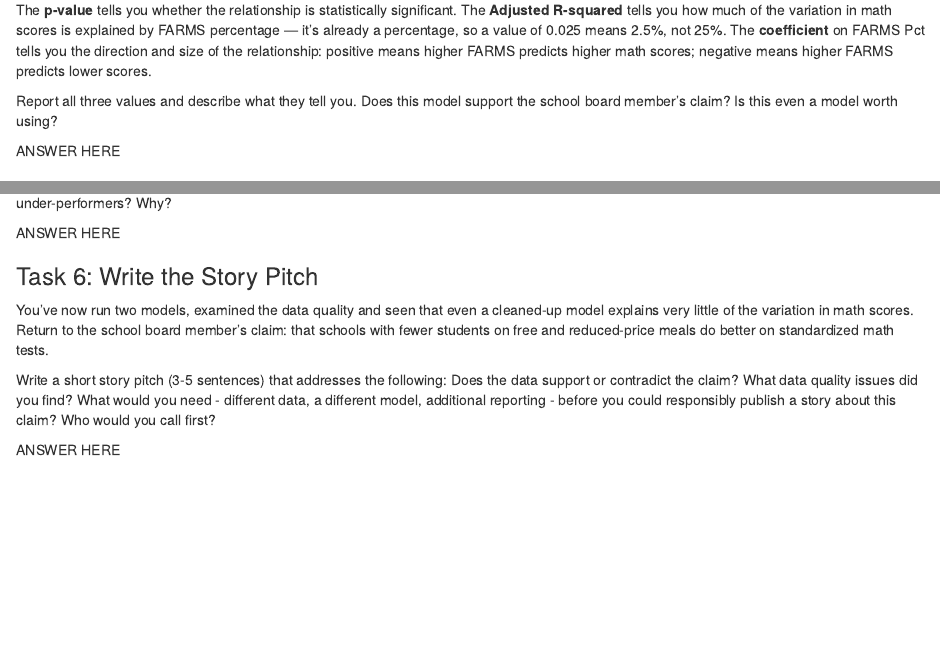
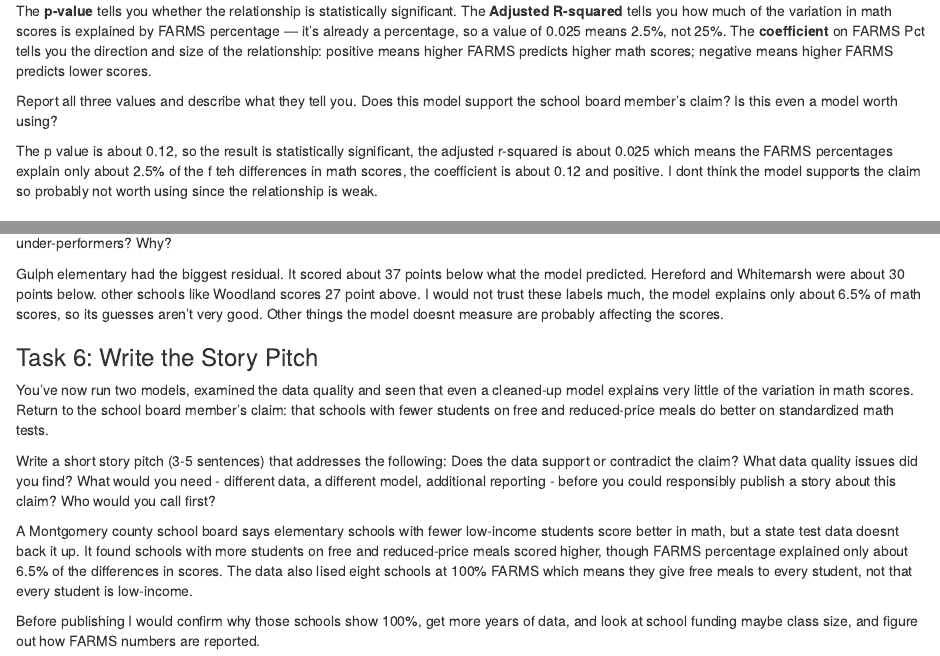
Before and after one commit to cmcdono/Jour405, an R Markdown document (activities/MathScoresRegression.Rmd): the page in a window 1100 px wide, from 1750 px down before the commit and from 1790 px down after it, so that both start at the same text, and a second part further down, joined at a grey line. Rendered offline with R 4.5, knitr and Pandoc, with nearby package versions; some code elsewhere in the file could not run offline.

Commit message:
Update MathScoresRegression.Rmd

```diff
--- a/activities/MathScoresRegression.Rmd
+++ b/activities/MathScoresRegression.Rmd
@@ -68,7 +68,7 @@ The **p-value** tells you whether the relationship is statistically significant.
 
 Report all three values and describe what they tell you. Does this model support the school board member's claim? Is this even a model worth using?
 
-ANSWER HERE
+The p value is about 0.12, so the result is statistically significant, the adjusted r-squared is about 0.025 which means the FARMS percentages explain only about 2.5% of the f teh differences in math scores, the coefficient is about 0.12 and positive. I dont think the model supports the claim so probably not worth using since the relationship is weak.
 
 
 ### Task 4: What's Driving the Problem? Filter and Rerun.
@@ -132,7 +132,7 @@ head(schools_filtered |> select(1, `FARMS Pct`, `% Met or Exceeded Math Expectat
 
 What are the largest residuals? Given the model's weak R-squared, how much confidence would you have in labeling these schools as over- or under-performers? Why?
 
-ANSWER HERE
+Gulph elementary had the biggest residual. It scored about 37 points below what the model predicted. Hereford and Whitemarsh were about 30 points below. other schools like Woodland scores 27 point above. I would not trust these labels much, the model explains only about 6.5% of math scores, so its guesses aren't very good. Other things the model doesnt measure are probably affecting the scores.
 
 
 ### Task 6: Write the Story Pitch
@@ -141,4 +141,6 @@ You've now run two models, examined the data quality and seen that even a cleane
 
 Write a short story pitch (3-5 sentences) that addresses the following: Does the data support or contradict the claim? What data quality issues did you find? What would you need - different data, a different model, additional reporting - before you could responsibly publish a story about this claim? Who would you call first?
 
-ANSWER HERE
+A Montgomery county school board says elementary schools with fewer low-income students score better in math, but a state test data doesnt back it up. It found schools with more students on free and reduced-price meals scored higher, though FARMS percentage explained only about 6.5% of the differences in scores. The data also lised eight schools at 100% FARMS which means they give free meals to every student, not that every student is low-income.
+
+Before publishing I would confirm why those schools show 100%, get more years of data, and look at school funding maybe class size, and figure out how FARMS numbers are reported.
```
Also changed, not shown: activities/MathScoresRegression.Rmd (6 more changed lines).
